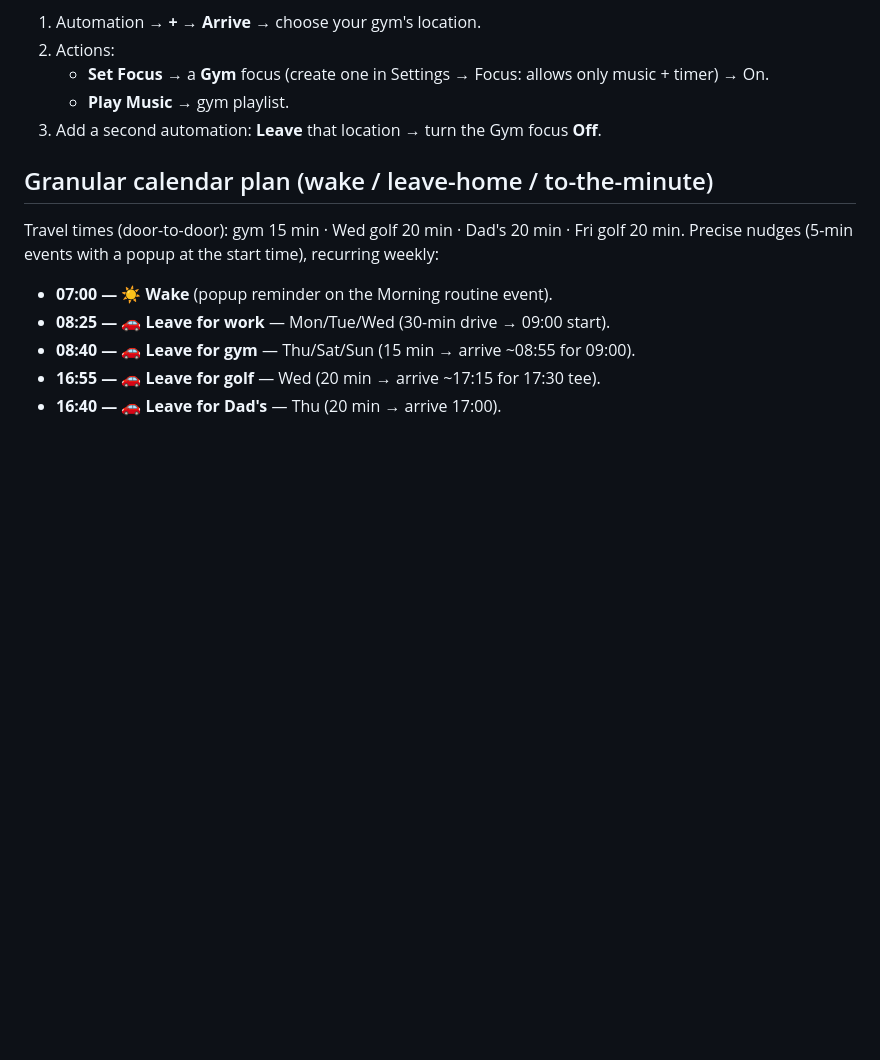
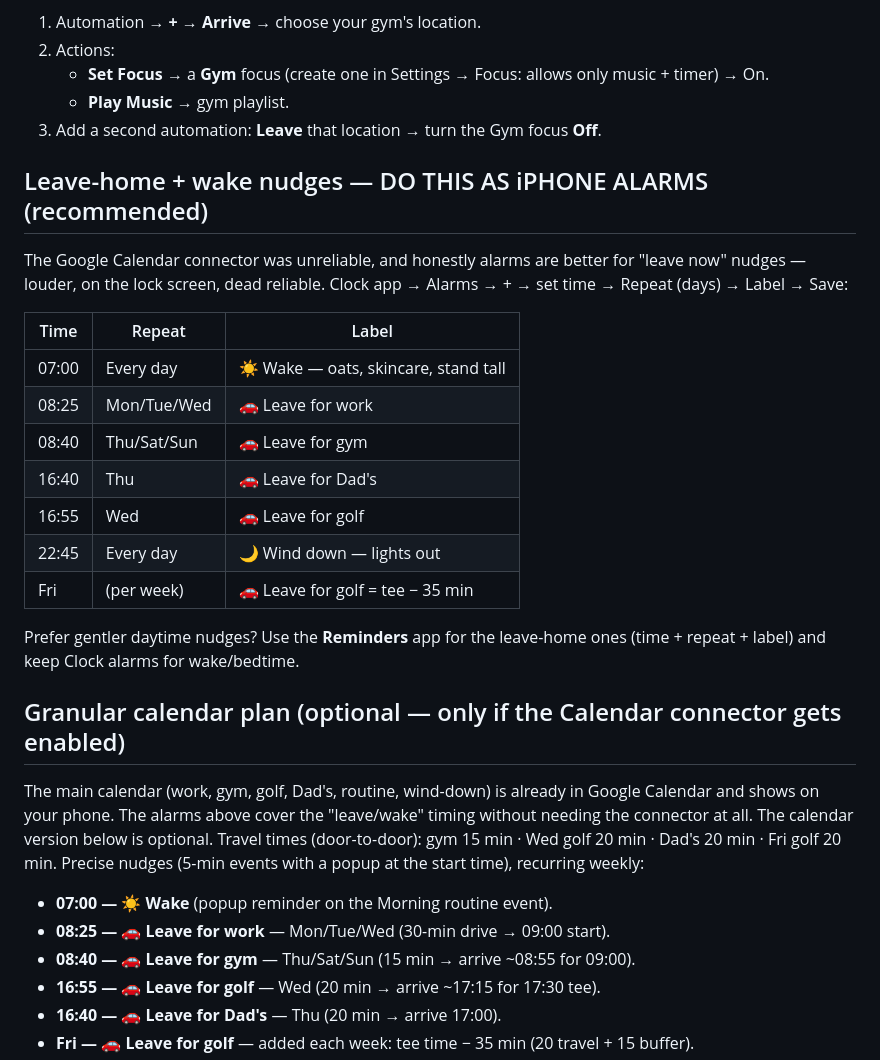
Before and after one commit to OwenTuckwell/Life, a Markdown page: phone-setup.md, the part around the change. Rendered like a GitHub page; blank space fills up the shorter version.

Commit message:
Make iPhone alarms the primary method for leave/wake nudges (no connector needed)
Co-Authored-By: Claude Opus 4.8 <noreply@anthropic.com>
Claude-Session: https://claude.ai/code/session_018svSEFimhh2UehhaWNC5Us

```diff
--- a/phone-setup.md
+++ b/phone-setup.md
@@ -71,7 +71,23 @@ Instead of a time, trigger on arriving at the gym:
    - **Play Music** → gym playlist.
 3. Add a second automation: **Leave** that location → turn the Gym focus **Off**.
 
-## Granular calendar plan (wake / leave-home / to-the-minute)
+## Leave-home + wake nudges — DO THIS AS iPHONE ALARMS (recommended)
+The Google Calendar connector was unreliable, and honestly alarms are better for "leave now" nudges — louder, on the lock screen, dead reliable. Clock app → Alarms → + → set time → Repeat (days) → Label → Save:
+
+| Time | Repeat | Label |
+|------|--------|-------|
+| 07:00 | Every day | ☀️ Wake — oats, skincare, stand tall |
+| 08:25 | Mon/Tue/Wed | 🚗 Leave for work |
+| 08:40 | Thu/Sat/Sun | 🚗 Leave for gym |
+| 16:40 | Thu | 🚗 Leave for Dad's |
+| 16:55 | Wed | 🚗 Leave for golf |
+| 22:45 | Every day | 🌙 Wind down — lights out |
+| Fri | (per week) | 🚗 Leave for golf = tee − 35 min |
+
+Prefer gentler daytime nudges? Use the **Reminders** app for the leave-home ones (time + repeat + label) and keep Clock alarms for wake/bedtime.
+
+## Granular calendar plan (optional — only if the Calendar connector gets enabled)
+The main calendar (work, gym, golf, Dad's, routine, wind-down) is already in Google Calendar and shows on your phone. The alarms above cover the "leave/wake" timing without needing the connector at all. The calendar version below is optional.
 Travel times (door-to-door): gym 15 min · Wed golf 20 min · Dad's 20 min · Fri golf 20 min.
 Precise nudges (5-min events with a popup at the start time), recurring weekly:
 - **07:00 — ☀️ Wake** (popup reminder on the Morning routine event).
```
